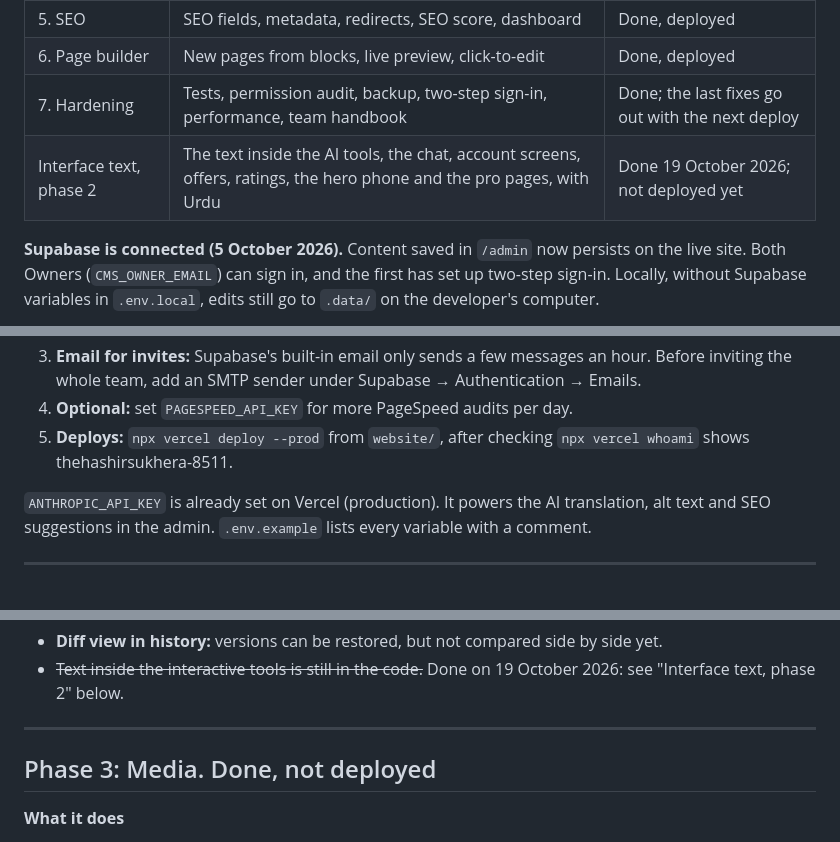
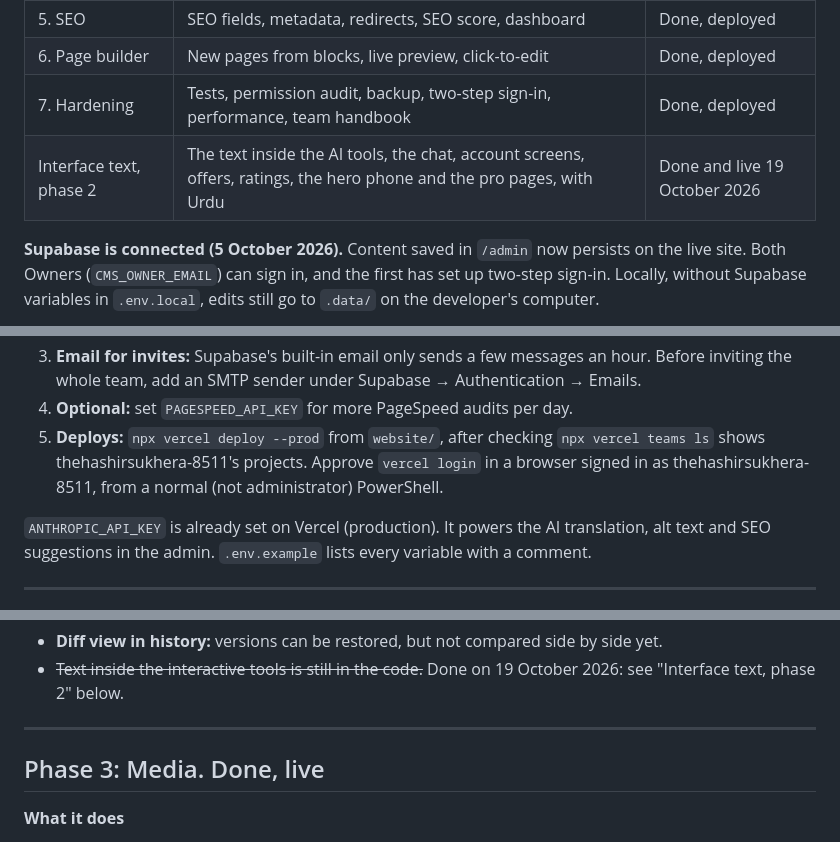
Before and after one commit to THS001/mjazo, a Markdown page: docs/CMS-STATUS.md, 3 parts joined by grey strips. Drawn GitHub-style.

```diff
--- a/docs/CMS-STATUS.md
+++ b/docs/CMS-STATUS.md
@@ -15,8 +15,8 @@ looking the same while making more of it editable.
 | 4. Urdu | `/ur` site, right-to-left layout, translation tools | Done, deployed |
 | 5. SEO | SEO fields, metadata, redirects, SEO score, dashboard | Done, deployed |
 | 6. Page builder | New pages from blocks, live preview, click-to-edit | Done, deployed |
-| 7. Hardening | Tests, permission audit, backup, two-step sign-in, performance, team handbook | Done; the last fixes go out with the next deploy |
-| Interface text, phase 2 | The text inside the AI tools, the chat, account screens, offers, ratings, the hero phone and the pro pages, with Urdu | Done 19 October 2026; not deployed yet |
+| 7. Hardening | Tests, permission audit, backup, two-step sign-in, performance, team handbook | Done, deployed |
+| Interface text, phase 2 | The text inside the AI tools, the chat, account screens, offers, ratings, the hero phone and the pro pages, with Urdu | Done and live 19 October 2026 |
 
 **Supabase is connected (5 October 2026).** Content saved in `/admin` now persists on the live site.
 Both Owners (`CMS_OWNER_EMAIL`) can sign in, and the first has set up two-step sign-in. Locally,
@@ -44,7 +44,7 @@ The team handbook for editors is `docs/Mjazo-CMS-Team-Handbook.pdf`: 20 pages, o
 2. **Scheduled publishing and the weekly SEO check:** run `node scripts/setup-supabase.mjs --cron`. It makes a random `CRON_SECRET` on the owner's computer, stores it in Vercel as a Secret, and shows it once with the pinger steps. Then set up a 5-minute pinger (cron-job.org) at `GET /api/cron/cms-publish` and `GET /api/cron/safety` with the header `Authorization: Bearer <CRON_SECRET>`, and redeploy. The weekly SEO check needs no pinger: `vercel.json` schedules it and Vercel sends the secret. Until then, a scheduled publish doesn't go out by itself.
 3. **Email for invites:** Supabase's built-in email only sends a few messages an hour. Before inviting the whole team, add an SMTP sender under Supabase → Authentication → Emails.
 4. **Optional:** set `PAGESPEED_API_KEY` for more PageSpeed audits per day.
-5. **Deploys:** `npx vercel deploy --prod` from `website/`, after checking `npx vercel whoami` shows thehashirsukhera-8511.
+5. **Deploys:** `npx vercel deploy --prod` from `website/`, after checking `npx vercel teams ls` shows thehashirsukhera-8511's projects. Approve `vercel login` in a browser signed in as thehashirsukhera-8511, from a normal (not administrator) PowerShell.
 
 `ANTHROPIC_API_KEY` is already set on Vercel (production). It powers the AI translation, alt text
 and SEO suggestions in the admin. `.env.example` lists every variable with a comment.
@@ -91,7 +91,7 @@ and SEO suggestions in the admin. `.env.example` lists every variable with a com
 
 ---
 
-## Phase 3: Media. Done, not deployed
+## Phase 3: Media. Done, live
 
 **What it does**
 
```
Also changed, not shown: other parts of docs/CMS-STATUS.md (+4 -4 lines), PROGRESS.md (+5 -5 lines).
